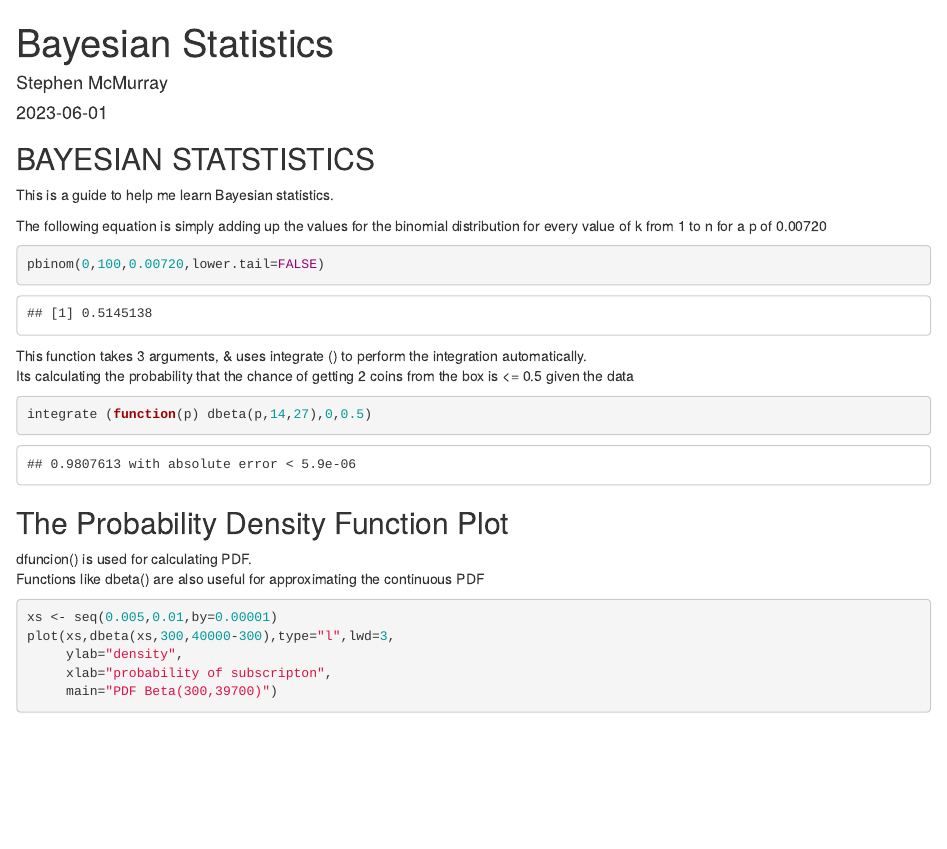
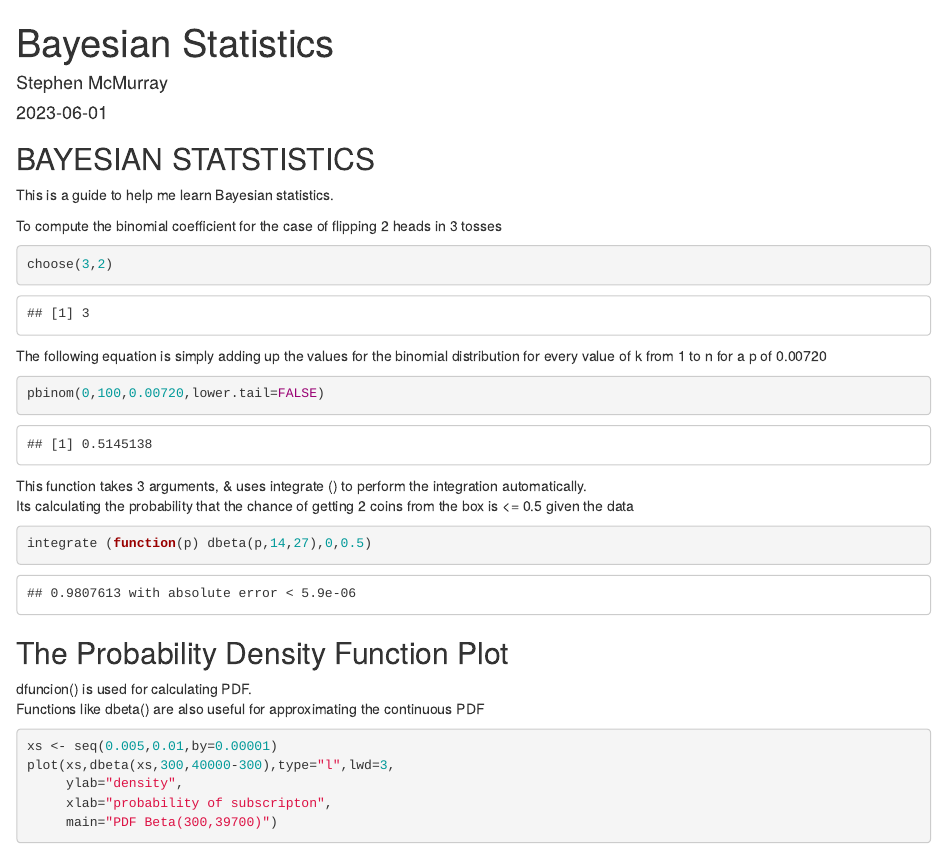
Before and after one commit to GarlicCurry94/BAYES_R_MARKDOWN, an R Markdown document (BAYES.Rmd): the page in a window 1100 px wide, from its top. The pictures show the output file BAYES.html that the author committed with the source, opened offline.

Commit message:
new code chunk

````diff
--- a/BAYES.Rmd
+++ b/BAYES.Rmd
@@ -12,6 +12,13 @@ knitr::opts_chunk$set(echo = TRUE)
 ## BAYESIAN STATSTISTICS
 
 This is a guide to help me learn Bayesian statistics.
+
+To compute the binomial coefficient for the case of flipping 2 heads in 3 tosses
+
+```{r}
+choose(3,2)
+```
+
 
 The following equation is simply adding up the values for the binomial distribution for every value of k from 1 to n for a p of 0.00720
 
````
Also changed, not shown: BAYES.html.
